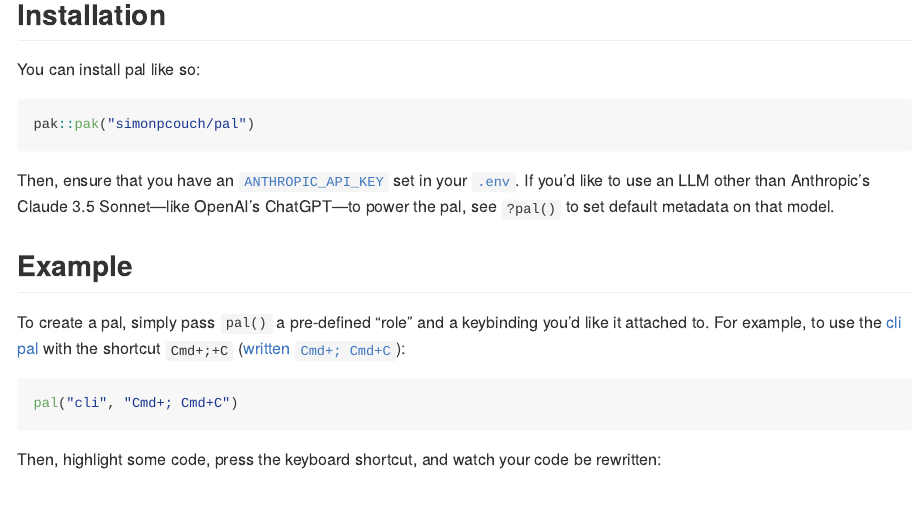
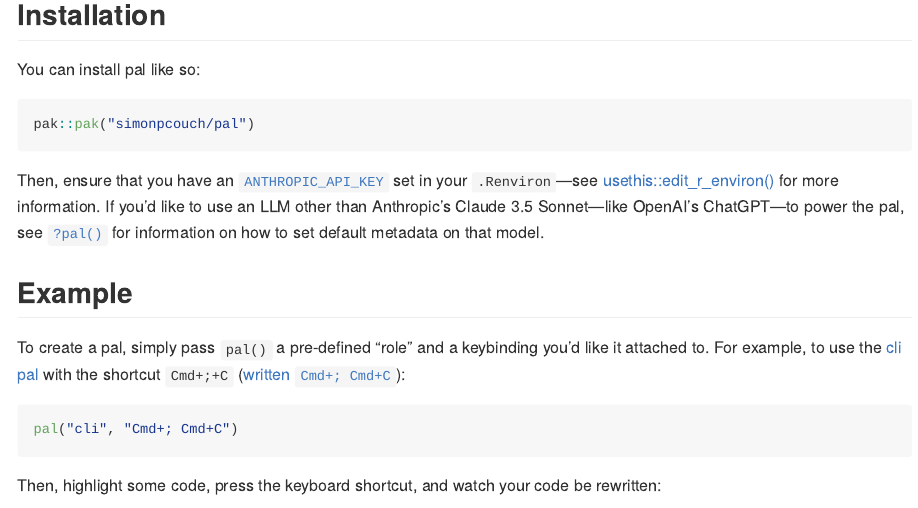
Before and after one commit to simonpcouch/pal, an R Markdown document (README.Rmd): the page in a window 1100 px wide, from 310 px down. The pictures show the output file README.md that the author committed with the source, drawn offline in the style of GitHub; badge pictures from the web are left out.

Commit message:
transition `.env` -> `.Renviron`

````diff
--- a/README.Rmd
+++ b/README.Rmd
@@ -32,7 +32,7 @@ You can install pal like so:
 pak::pak("simonpcouch/pal")
 ```
 
-Then, ensure that you have an [`ANTHROPIC_API_KEY`](https://console.anthropic.com/) set in your [`.env`](https://github.com/gaborcsardi/dotenv). If you'd like to use an LLM other than Anthropic's Claude 3.5 Sonnet—like OpenAI's ChatGPT—to power the pal, see `?pal()` to set default metadata on that model.
+Then, ensure that you have an [`ANTHROPIC_API_KEY`](https://console.anthropic.com/) set in your `.Renviron`---see [usethis::edit_r_environ()](https://usethis.r-lib.org/reference/edit.html) for more information. If you'd like to use an LLM other than Anthropic's Claude 3.5 Sonnet—like OpenAI's ChatGPT—to power the pal, see [`?pal()`](https://simonpcouch.github.io/pal/reference/pal.html) for information on how to set default metadata on that model.
 
 
 ## Example
````
Also changed, not shown: R/zzz.R (+0 -5 lines), README.md, 1 other file.
